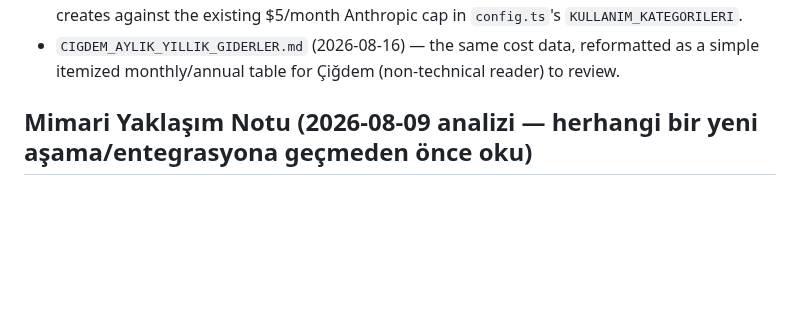
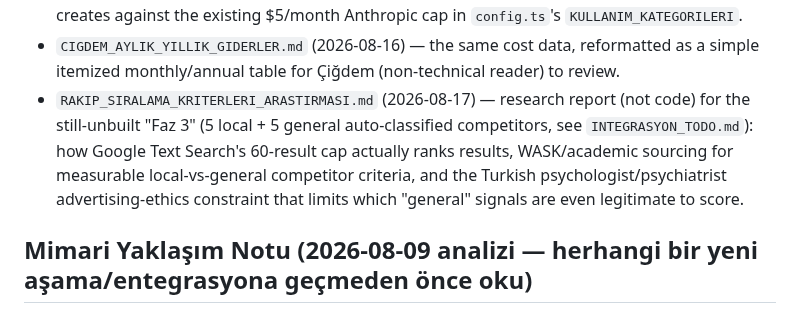
Before and after one commit to engintas243524/cigdem-tas-talk-and-heal, a Markdown page: CLAUDE.md, the part around the change. Drawn GitHub-style; blank space fills up the shorter version.

```diff
--- a/CLAUDE.md
+++ b/CLAUDE.md
@@ -158,6 +158,11 @@ even though the developer/user are in Turkey.
   creates against the existing $5/month Anthropic cap in `config.ts`'s `KULLANIM_KATEGORILERI`.
 - `CIGDEM_AYLIK_YILLIK_GIDERLER.md` (2026-08-16) — the same cost data, reformatted as a simple
   itemized monthly/annual table for Çiğdem (non-technical reader) to review.
+- `RAKIP_SIRALAMA_KRITERLERI_ARASTIRMASI.md` (2026-08-17) — research report (not code) for the
+  still-unbuilt "Faz 3" (5 local + 5 general auto-classified competitors, see `INTEGRASYON_TODO.md`):
+  how Google Text Search's 60-result cap actually ranks results, WASK/academic sourcing for
+  measurable local-vs-general competitor criteria, and the Turkish psychologist/psychiatrist
+  advertising-ethics constraint that limits which "general" signals are even legitimate to score.
 
 ## Mimari Yaklaşım Notu (2026-08-09 analizi — herhangi bir yeni aşama/entegrasyona geçmeden önce oku)
 
```
Also changed, not shown: INTEGRASYON_TODO.md (+6 -0 lines), RAKIP_SIRALAMA_KRITERLERI_ARASTIRMASI.md (added, +226 -0 lines).
